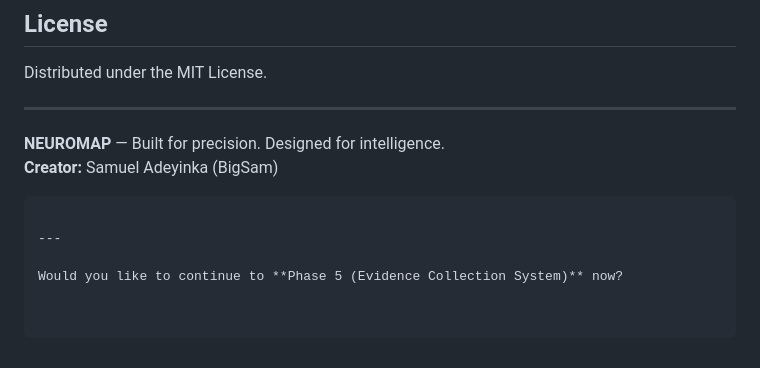
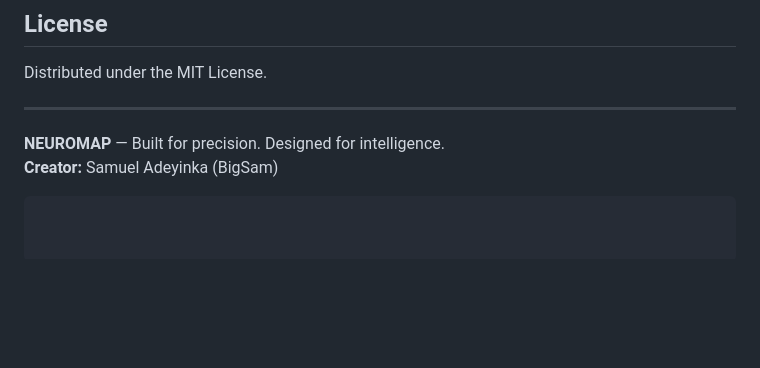
Before and after one commit to bigsamtj/NEUROMAP, a Markdown page: README.md, the part around the change. GitHub-like rendering; blank space fills up the shorter version.

````diff
--- a/README.md
+++ b/README.md
@@ -179,7 +179,3 @@ Distributed under the MIT License.
 **NEUROMAP** — Built for precision. Designed for intelligence.
 **Creator:** Samuel Adeyinka (BigSam)
 ```
-
----
-
-Would you like to continue to **Phase 5 (Evidence Collection System)** now?
````
